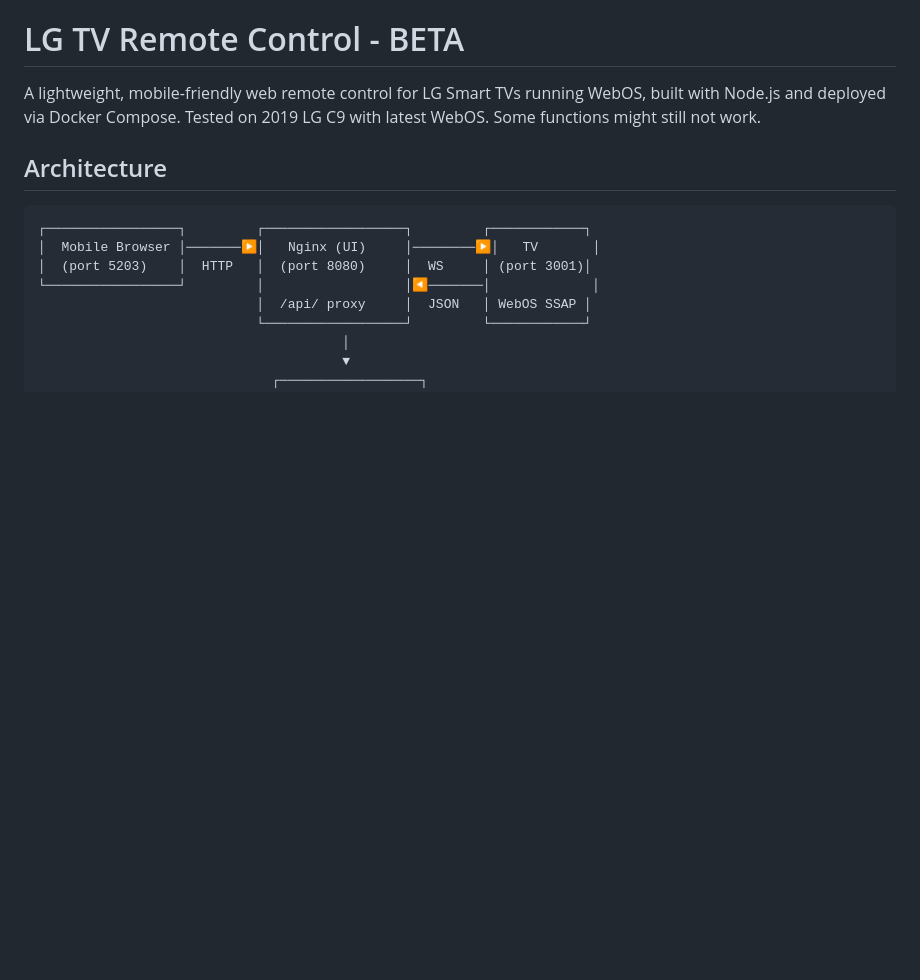
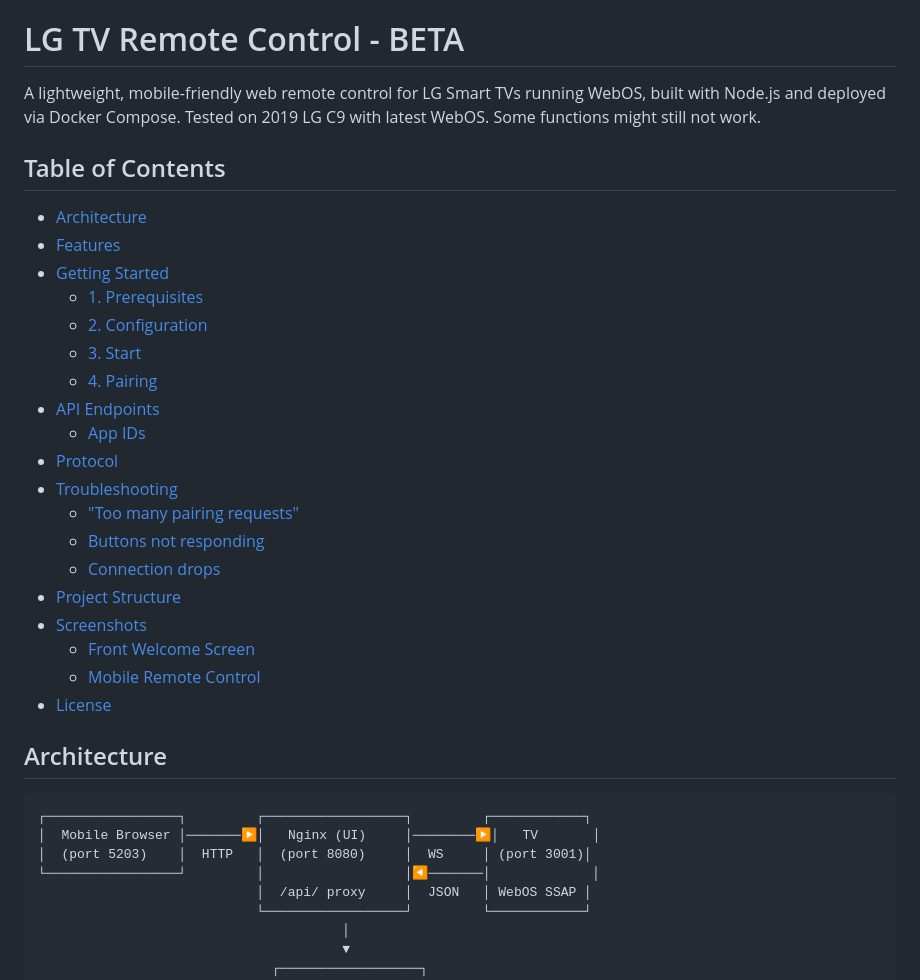
Before and after one commit to AleksRukas/lg-tv-remote, a Markdown page: README.md, the part around the change. Rendered like a GitHub page; blank space fills up the shorter version.

Commit message:
README: add table of contents above Architecture section

```diff
--- a/README.md
+++ b/README.md
@@ -2,6 +2,28 @@
 
 A lightweight, mobile-friendly web remote control for LG Smart TVs running WebOS, built with Node.js and deployed via Docker Compose.
 Tested on  2019 LG C9 with latest WebOS. Some functions might still not work.
+
+## Table of Contents
+
+- [Architecture](#architecture)
+- [Features](#features)
+- [Getting Started](#getting-started)
+  - [1. Prerequisites](#1.-prerequisites)
+  - [2. Configuration](#2.-configuration)
+  - [3. Start](#3.-start)
+  - [4. Pairing](#4.-pairing)
+- [API Endpoints](#api-endpoints)
+  - [App IDs](#app-ids)
+- [Protocol](#protocol)
+- [Troubleshooting](#troubleshooting)
+  - ["Too many pairing requests"](#"too-many-pairing-requests")
+  - [Buttons not responding](#buttons-not-responding)
+  - [Connection drops](#connection-drops)
+- [Project Structure](#project-structure)
+- [Screenshots](#screenshots)
+  - [Front Welcome Screen](#front-welcome-screen)
+  - [Mobile Remote Control](#mobile-remote-control)
+- [License](#license)
 
 ## Architecture
 
```
